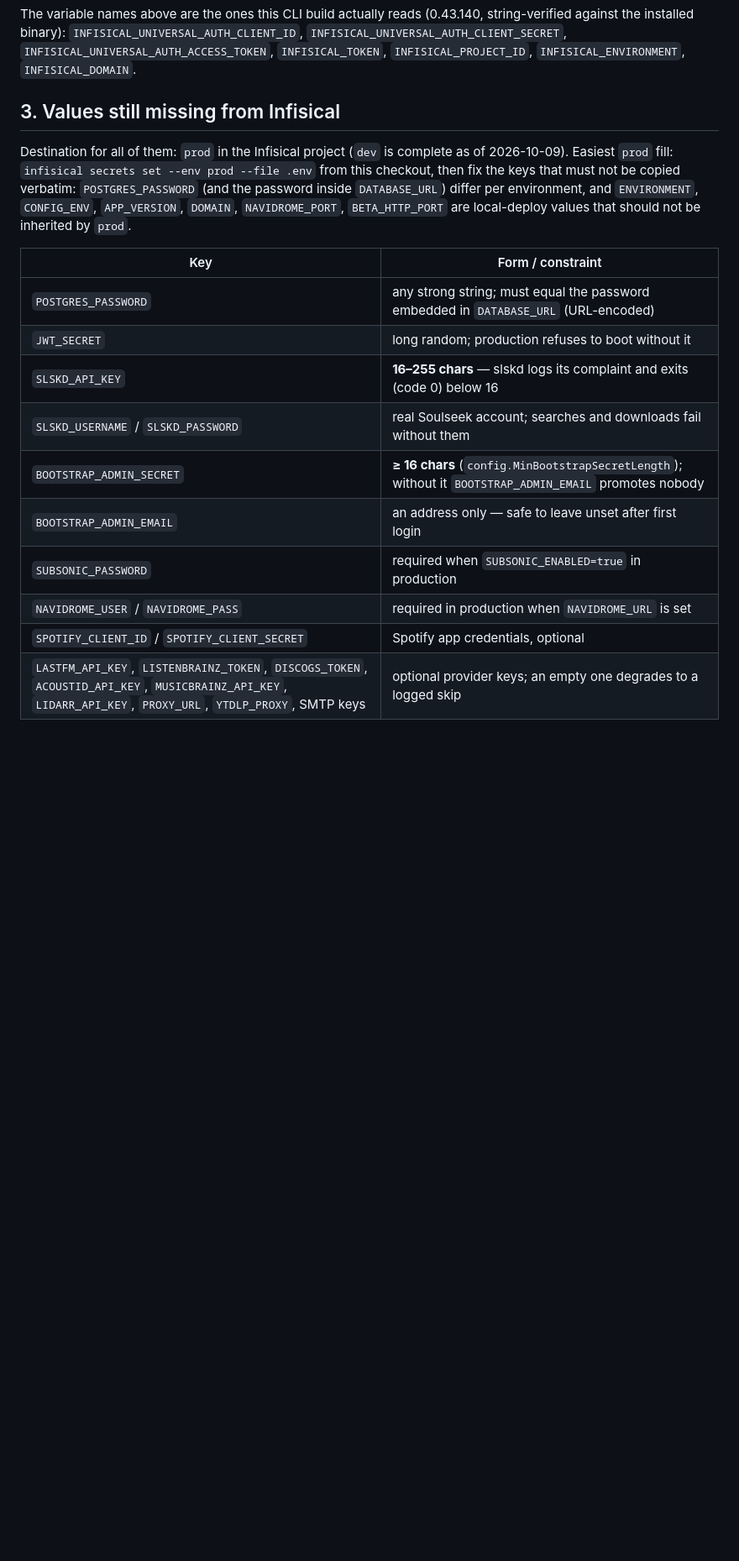
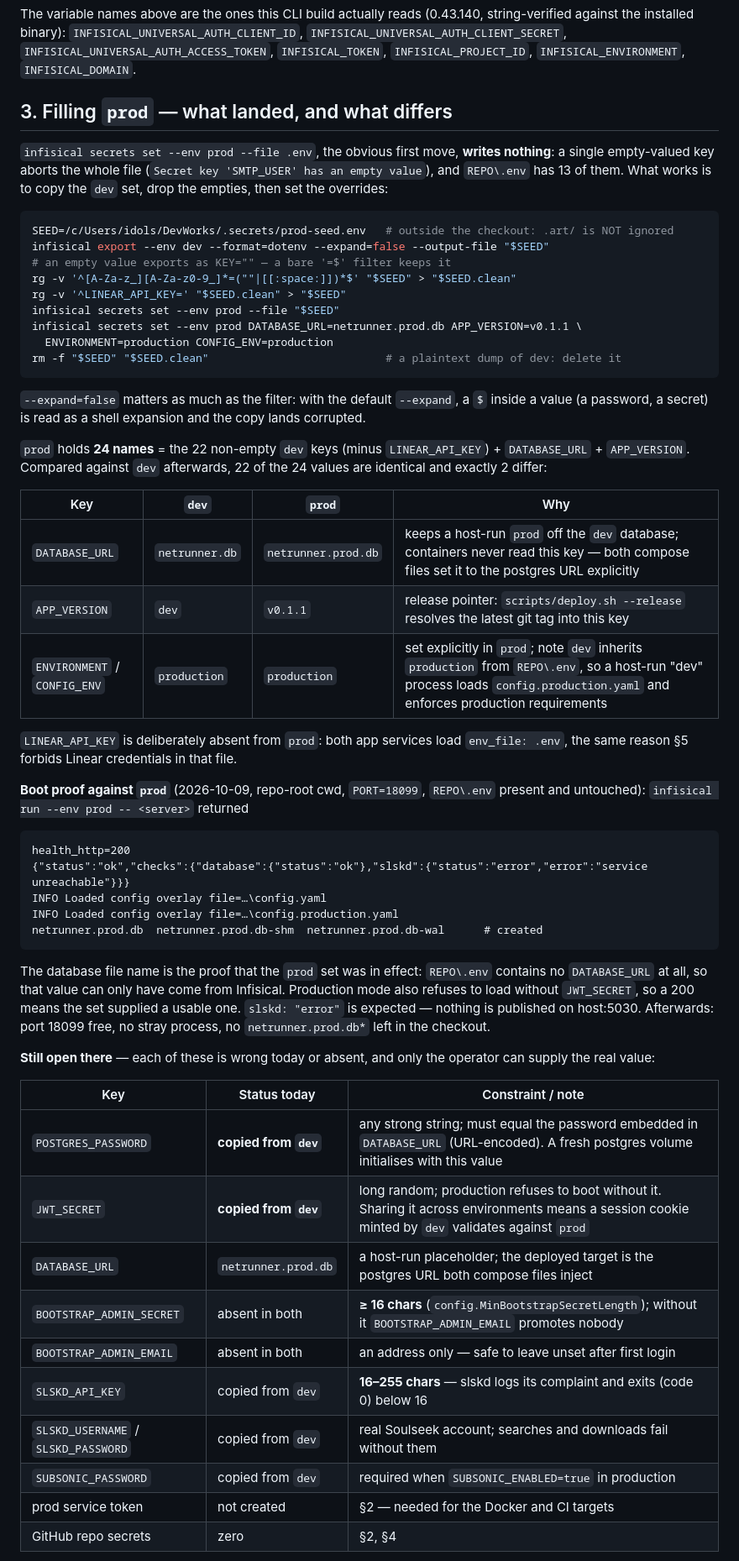
Before and after one commit to pvnkmnk/djinn-netrunner, a Markdown page: docs/SECRETS_MANIFEST.md, the part around one of its changes. Shown at 84% size. GitHub-like rendering; blank space fills up the shorter version.

````diff
--- a/docs/SECRETS_MANIFEST.md
+++ b/docs/SECRETS_MANIFEST.md
@@ -64,24 +66,71 @@ against the installed binary): `INFISICAL_UNIVERSAL_AUTH_CLIENT_ID`,
 `INFISICAL_UNIVERSAL_AUTH_CLIENT_SECRET`, `INFISICAL_UNIVERSAL_AUTH_ACCESS_TOKEN`,
 `INFISICAL_TOKEN`, `INFISICAL_PROJECT_ID`, `INFISICAL_ENVIRONMENT`, `INFISICAL_DOMAIN`.
 
-## 3. Values still missing from Infisical
+## 3. Filling `prod` — what landed, and what differs
 
-Destination for all of them: `prod` in the Infisical project (`dev` is complete as of
-2026-10-09). Easiest `prod` fill: `infisical secrets set --env prod --file .env` from this
-checkout, then fix the keys that must not be copied verbatim: `POSTGRES_PASSWORD` (and the
-password inside `DATABASE_URL`) differ per environment, and `ENVIRONMENT`, `CONFIG_ENV`,
-`APP_VERSION`, `DOMAIN`, `NAVIDROME_PORT`, `BETA_HTTP_PORT` are local-deploy values that
-should not be inherited by `prod`.
+`infisical secrets set --env prod --file .env`, the obvious first move, **writes nothing**: a
+single empty-valued key aborts the whole file (`Secret key 'SMTP_USER' has an empty value`),
+and `REPO\.env` has 13 of them. What works is to copy the `dev` set, drop the empties, then
+set the overrides:
 
-| Key | Form / constraint |
-| --- | --- |
-| `POSTGRES_PASSWORD` | any strong string; must equal the password embedded in `DATABASE_URL` (URL-encoded) |
-| `JWT_SECRET` | long random; production refuses to boot without it |
-| `SLSKD_API_KEY` | **16–255 chars** — slskd logs its complaint and exits (code 0) below 16 |
-| `SLSKD_USERNAME` / `SLSKD_PASSWORD` | real Soulseek account; searches and downloads fail without them |
-| `BOOTSTRAP_ADMIN_SECRET` | **≥ 16 chars** (`config.MinBootstrapSecretLength`); without it `BOOTSTRAP_ADMIN_EMAIL` promotes nobody |
-| `BOOTSTRAP_ADMIN_EMAIL` | an address only — safe to leave unset after first login |
-| `SUBSONIC_PASSWORD` | required when `SUBSONIC_ENABLED=true` in production |
-| `NAVIDROME_USER` / `NAVIDROME_PASS` | required in production when `NAVIDROME_URL` is set |
-| `SPOTIFY_CLIENT_ID` / `SPOTIFY_CLIENT_SECRET` | Spotify app credentials, optional |
-| `LASTFM_API_KEY`, `LISTENBRAINZ_TOKEN`, `DISCOGS_TOKEN`, `ACOUSTID_API_KEY`, `MUSICBRAINZ_API_KEY`, `LIDARR_API_KEY`, `PROXY_URL`, `YTDLP_PROXY`, SMTP keys | optional provider keys; an empty one degrades to a logged skip |
+```bash
+SEED=/c/Users/idols/DevWorks/.secrets/prod-seed.env   # outside the checkout: .art/ is NOT ignored
+infisical export --env dev --format=dotenv --expand=false --output-file "$SEED"
+# an empty value exports as KEY="" — a bare '=$' filter keeps it
+rg -v '^[A-Za-z_][A-Za-z0-9_]*=(""|[[:space:]])*$' "$SEED" > "$SEED.clean"
+rg -v '^LINEAR_API_KEY=' "$SEED.clean" > "$SEED"
+infisical secrets set --env prod --file "$SEED"
+infisical secrets set --env prod DATABASE_URL=netrunner.prod.db APP_VERSION=v0.1.1 \
+  ENVIRONMENT=production CONFIG_ENV=production
+rm -f "$SEED" "$SEED.clean"                           # a plaintext dump of dev: delete it
+```
+
+`--expand=false` matters as much as the filter: with the default `--expand`, a `$` inside a
+value (a password, a secret) is read as a shell expansion and the copy lands corrupted.
+
+`prod` holds **24 names** = the 22 non-empty `dev` keys (minus `LINEAR_API_KEY`) +
+`DATABASE_URL` + `APP_VERSION`. Compared against `dev` afterwards, 22 of the 24 values are
+identical and exactly 2 differ:
+
+| Key | `dev` | `prod` | Why |
+| --- | --- | --- | --- |
+| `DATABASE_URL` | `netrunner.db` | `netrunner.prod.db` | keeps a host-run `prod` off the `dev` database; containers never read this key — both compose files set it to the postgres URL explicitly |
+| `APP_VERSION` | `dev` | `v0.1.1` | release pointer: `scripts/deploy.sh --release` resolves the latest git tag into this key |
+| `ENVIRONMENT` / `CONFIG_ENV` | `production` | `production` | set explicitly in `prod`; note `dev` inherits `production` from `REPO\.env`, so a host-run "dev" process loads `config.production.yaml` and enforces production requirements |
+
+`LINEAR_API_KEY` is deliberately absent from `prod`: both app services load `env_file: .env`,
+the same reason §5 forbids Linear credentials in that file.
+
+**Boot proof against `prod`** (2026-10-09, repo-root cwd, `PORT=18099`, `REPO\.env` present and
+untouched): `infisical run --env prod -- <server>` returned
+
+```
+health_http=200
+{"status":"ok","checks":{"database":{"status":"ok"},"slskd":{"status":"error","error":"service unreachable"}}}
+INFO Loaded config overlay file=…\config.yaml
+INFO Loaded config overlay file=…\config.production.yaml
+netrunner.prod.db  netrunner.prod.db-shm  netrunner.prod.db-wal      # created
+```
+
+The database file name is the proof that the `prod` set was in effect: `REPO\.env` contains no
+`DATABASE_URL` at all, so that value can only have come from Infisical. Production mode also
+refuses to load without `JWT_SECRET`, so a 200 means the set supplied a usable one.
+`slskd: "error"` is expected — nothing is published on host:5030. Afterwards: port 18099 free,
+no stray process, no `netrunner.prod.db*` left in the checkout.
+
+**Still open there** — each of these is wrong today or absent, and only the operator can
+supply the real value:
+
+| Key | Status today | Constraint / note |
+| --- | --- | --- |
+| `POSTGRES_PASSWORD` | **copied from `dev`** | any strong string; must equal the password embedded in `DATABASE_URL` (URL-encoded). A fresh postgres volume initialises with this value |
+| `JWT_SECRET` | **copied from `dev`** | long random; production refuses to boot without it. Sharing it across environments means a session cookie minted by `dev` validates against `prod` |
+| `DATABASE_URL` | `netrunner.prod.db` | a host-run placeholder; the deployed target is the postgres URL both compose files inject |
+| `BOOTSTRAP_ADMIN_SECRET` | absent in both | **≥ 16 chars** (`config.MinBootstrapSecretLength`); without it `BOOTSTRAP_ADMIN_EMAIL` promotes nobody |
+| `BOOTSTRAP_ADMIN_EMAIL` | absent in both | an address only — safe to leave unset after first login |
+| `SLSKD_API_KEY` | copied from `dev` | **16–255 chars** — slskd logs its complaint and exits (code 0) below 16 |
+| `SLSKD_USERNAME` / `SLSKD_PASSWORD` | copied from `dev` | real Soulseek account; searches and downloads fail without them |
+| `SUBSONIC_PASSWORD` | copied from `dev` | required when `SUBSONIC_ENABLED=true` in production |
+| prod service token | not created | §2 — needed for the Docker and CI targets |
+| GitHub repo secrets | zero | §2, §4 |
+
````
Also changed, not shown: other parts of docs/SECRETS_MANIFEST.md (+12 -4 lines), AGENTS.md (+26 -5 lines).
